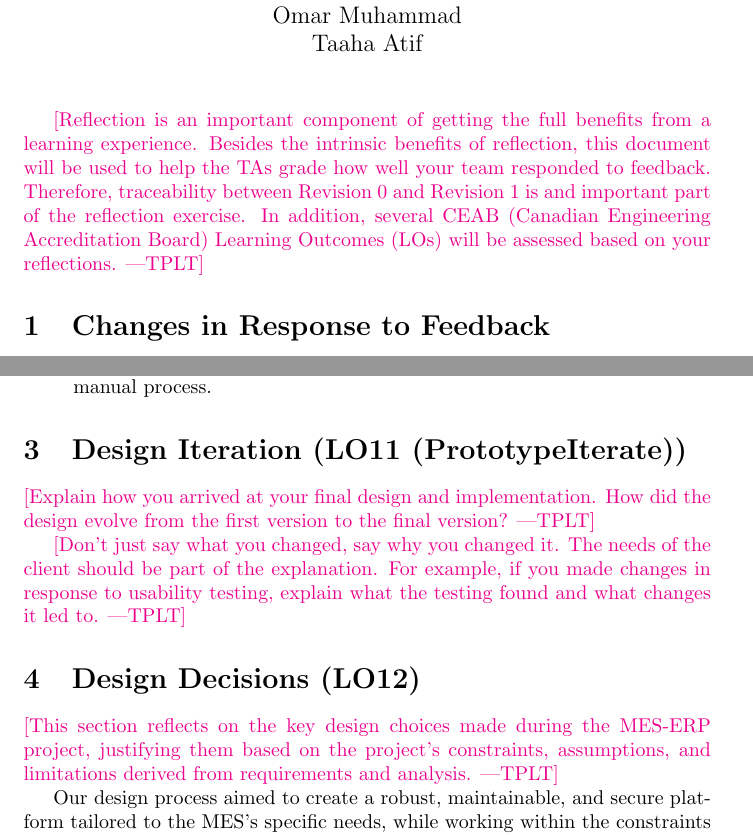
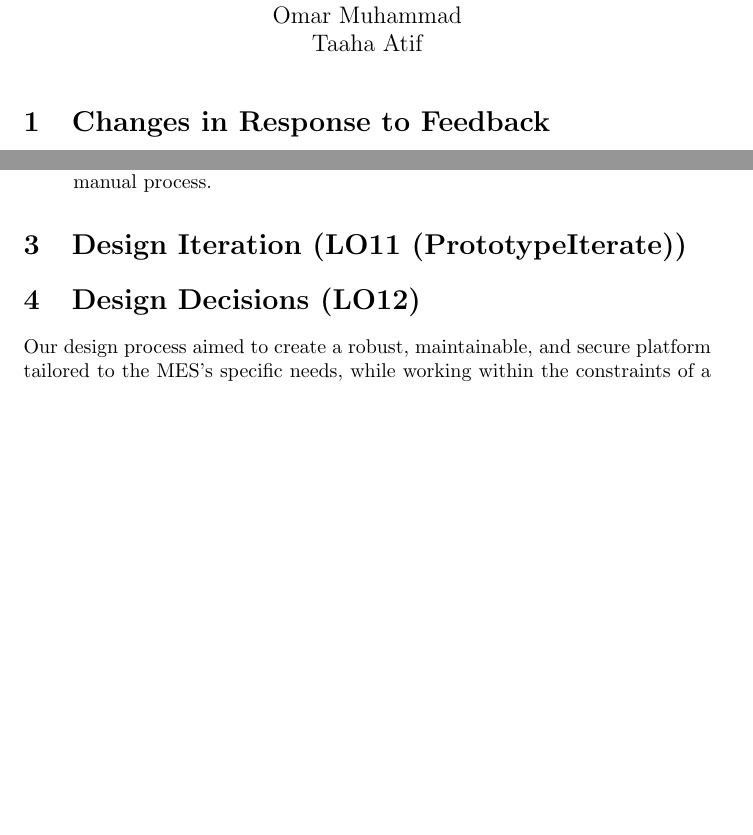
Before and after one commit to Housam2020/MES-ERP, a LaTeX document (docs/ReflectAndTrace/ReflectAndTrace.tex): two parts of pages 1 and 5 of 12 before the commit and two parts of pages 1 and 5 of 11 after it, joined at a grey line, cut so that both start at the same text, the shorter picture padded with empty space. Compiled offline with pdfLaTeX.

Commit message:
remove pink text

```diff
--- a/docs/ReflectAndTrace/ReflectAndTrace.tex
+++ b/docs/ReflectAndTrace/ReflectAndTrace.tex
@@ -17,13 +17,6 @@
 
 \maketitle
 
-\plt{Reflection is an important component of getting the full benefits from a
-learning experience.  Besides the intrinsic benefits of reflection, this
-document will be used to help the TAs grade how well your team responded to
-feedback.  Therefore, traceability between Revision 0 and Revision 1 is and
-important part of the reflection exercise.  In addition, several CEAB (Canadian
-Engineering Accreditation Board) Learning Outcomes (LOs) will be assessed based
-on your reflections.}
 
 \section{Changes in Response to Feedback}
 
@@ -150,17 +143,9 @@ Developed a comprehensive video demonstration of the system's functionality that
 
 \section{Design Iteration (LO11 (PrototypeIterate))}
 
-\plt{Explain how you arrived at your final design and implementation.  How did
-the design evolve from the first version to the final version?}
-
-\plt{Don't just say what you changed, say why you changed it.  The needs of the
-client should be part of the explanation.  For example, if you made changes in
-response to usability testing, explain what the testing found and what changes
-it led to.}
 
 \section{Design Decisions (LO12)}
 
-\plt{This section reflects on the key design choices made during the MES-ERP project, justifying them based on the project's constraints, assumptions, and limitations derived from requirements and analysis.}
 
 Our design process aimed to create a robust, maintainable, and secure platform tailored to the MES's specific needs, while working within the constraints of a capstone project. Key decisions included:
 
```
Also changed, not shown: docs/ReflectAndTrace/ReflectAndTrace.pdf, docs/ReflectAndTrace/ReflectAndTrace.tex (2 more changed lines).
